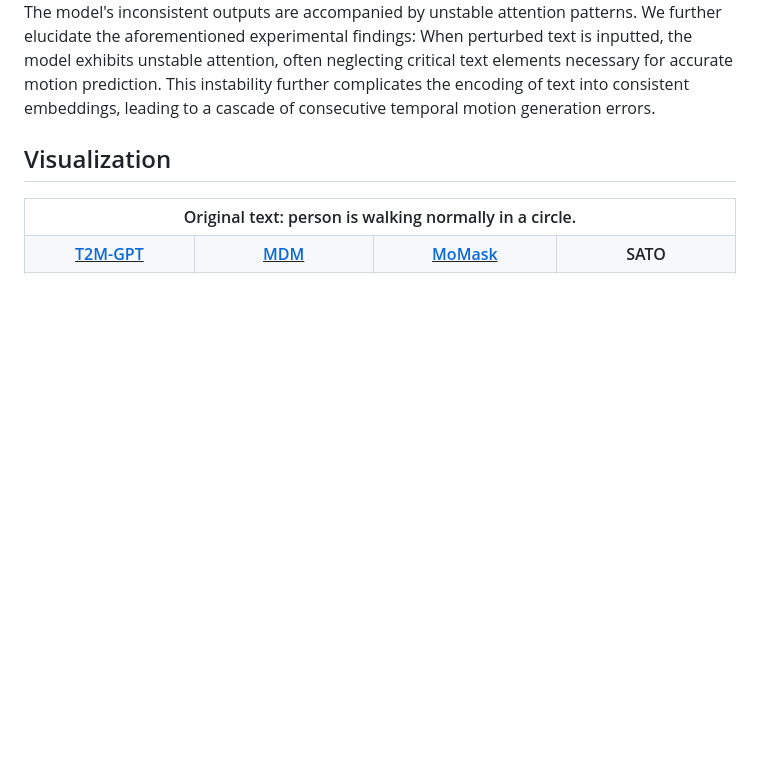
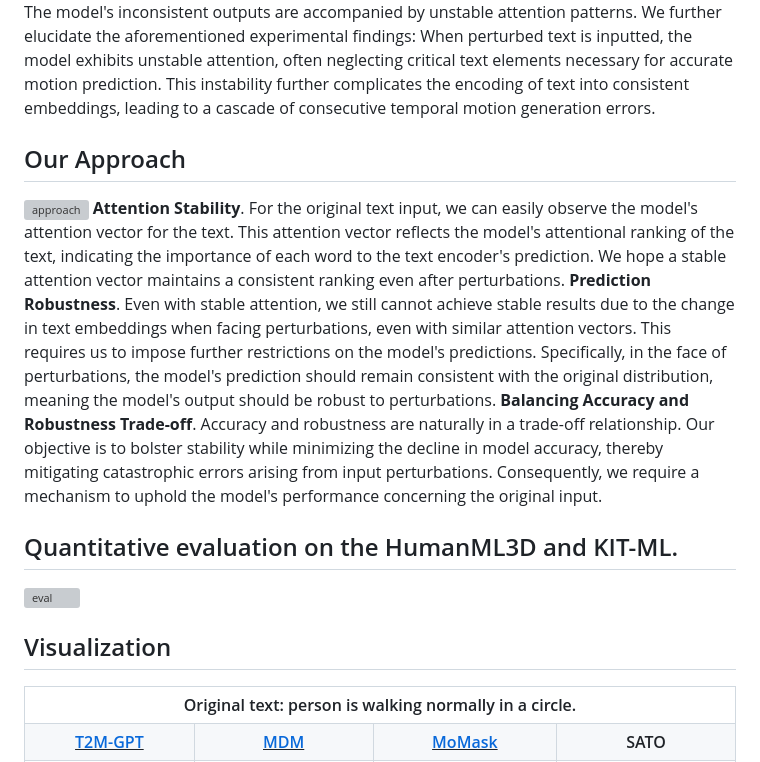
Before and after one commit to sato-team/Stable-Text-to-Motion-Framework, a Markdown page: README.md, the part around the change. Drawn GitHub-style; blank space fills up the shorter version; grey boxes are pictures that could not be loaded.

```diff
--- a/README.md
+++ b/README.md
@@ -47,8 +47,13 @@ A fundamental challenge inherent in text-to-motion tasks stems from the variabil
 ## Motivation
 ![motivation](images/motivation.png)
 The model's inconsistent outputs are accompanied by unstable attention patterns. We further elucidate the aforementioned experimental findings: When perturbed text is inputted, the model exhibits unstable attention, often neglecting critical text elements necessary for accurate motion prediction. This instability further complicates the encoding of text into consistent embeddings, leading to a cascade of consecutive temporal motion generation errors.
-
-
+## Our Approach
+![approach](images/framework.png)
+**Attention Stability**. For the original text input, we can easily observe the model's attention vector for the text. This attention vector reflects the model's attentional ranking of the text, indicating the importance of each word to the text encoder's prediction. We hope a stable attention vector maintains a consistent ranking even after perturbations.
+**Prediction Robustness**. Even with stable attention, we still cannot achieve stable results due to the change in text embeddings when facing perturbations, even with similar attention vectors. This requires us to impose further restrictions on the model's predictions. Specifically, in the face of perturbations, the model's prediction should remain consistent with the original distribution, meaning the model's output should be robust to perturbations.
+**Balancing Accuracy and Robustness Trade-off**. Accuracy and robustness are naturally in a trade-off relationship. Our objective is to bolster stability while minimizing the decline in model accuracy, thereby mitigating catastrophic errors arising from input perturbations. Consequently, we require a mechanism to uphold the model's performance concerning the original input.
+## Quantitative evaluation on the HumanML3D and KIT-ML.
+![eval](images/table.png)
 ## Visualization
 <p align="center">
 <table align="center">
```
